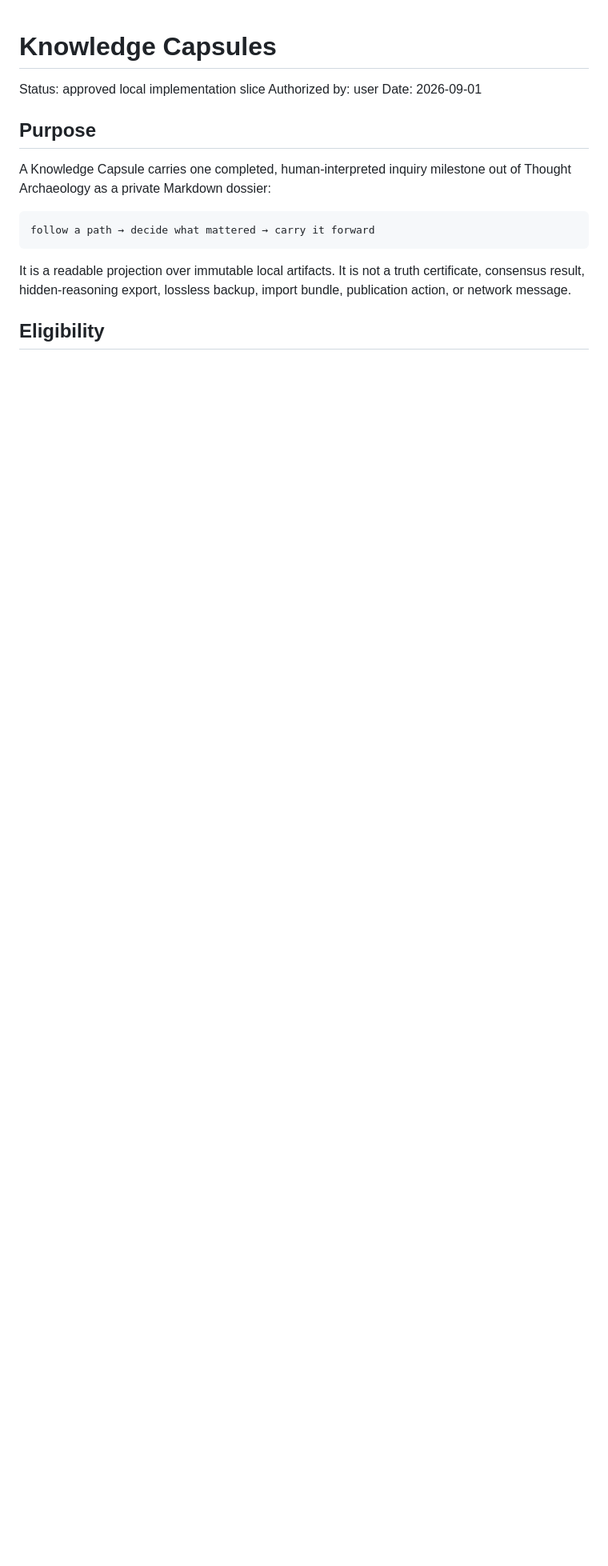
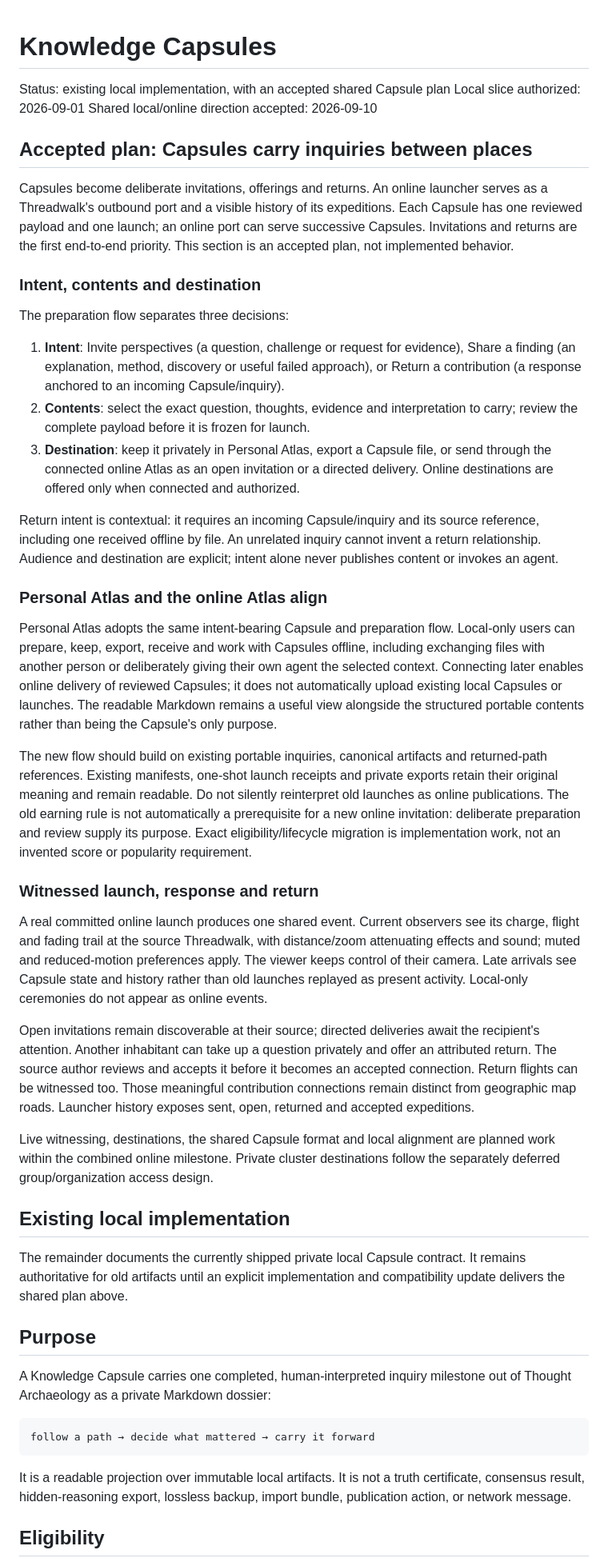
Before and after one commit to MelaBuilt-AI/atlas-of-threads, a Markdown page: docs/KNOWLEDGE_CAPSULES.md, the part around the change. Shown at 80% size. GitHub-like rendering; blank space fills up the shorter version.

Commit message:
Plan shared Capsule intents and local-online alignment

```diff
--- a/docs/KNOWLEDGE_CAPSULES.md
+++ b/docs/KNOWLEDGE_CAPSULES.md
@@ -1,8 +1,78 @@
 # Knowledge Capsules
 
-Status: approved local implementation slice
-Authorized by: user
-Date: 2026-09-01
+Status: existing local implementation, with an accepted shared Capsule plan
+Local slice authorized: 2026-09-01
+Shared local/online direction accepted: 2026-09-10
+
+## Accepted plan: Capsules carry inquiries between places
+
+Capsules become deliberate invitations, offerings and returns. An online launcher
+serves as a Threadwalk's outbound port and a visible history of its expeditions.
+Each Capsule has one reviewed payload and one launch; an online port can serve
+successive Capsules. Invitations and returns are the first end-to-end priority.
+This section is an accepted plan, not implemented behavior.
+
+### Intent, contents and destination
+
+The preparation flow separates three decisions:
+
+1. **Intent**: Invite perspectives (a question, challenge or request for evidence),
+   Share a finding (an explanation, method, discovery or useful failed approach),
+   or Return a contribution (a response anchored to an incoming Capsule/inquiry).
+2. **Contents**: select the exact question, thoughts, evidence and interpretation
+   to carry; review the complete payload before it is frozen for launch.
+3. **Destination**: keep it privately in Personal Atlas, export a Capsule file,
+   or send through the connected online Atlas as an open invitation or a directed
+   delivery. Online destinations are offered only when connected and authorized.
+
+Return intent is contextual: it requires an incoming Capsule/inquiry and its
+source reference, including one received offline by file. An unrelated inquiry
+cannot invent a return relationship. Audience and destination are explicit;
+intent alone never publishes content or invokes an agent.
+
+### Personal Atlas and the online Atlas align
+
+Personal Atlas adopts the same intent-bearing Capsule and preparation flow.
+Local-only users can prepare, keep, export, receive and work with Capsules offline,
+including exchanging files with another person or deliberately giving their own
+agent the selected context. Connecting later enables online delivery of reviewed
+Capsules; it does not automatically upload existing local Capsules or launches.
+The readable Markdown remains a useful view alongside the structured portable
+contents rather than being the Capsule's only purpose.
+
+The new flow should build on existing portable inquiries, canonical artifacts
+and returned-path references. Existing manifests, one-shot launch receipts and
+private exports retain their original meaning and remain readable. Do not
+silently reinterpret old launches as online publications. The old earning rule
+is not automatically a prerequisite for a new online invitation: deliberate
+preparation and review supply its purpose. Exact eligibility/lifecycle migration
+is implementation work, not an invented score or popularity requirement.
+
+### Witnessed launch, response and return
+
+A real committed online launch produces one shared event. Current observers see
+its charge, flight and fading trail at the source Threadwalk, with distance/zoom
+attenuating effects and sound; muted and reduced-motion preferences apply. The
+viewer keeps control of their camera. Late arrivals see Capsule state and history
+rather than old launches replayed as present activity. Local-only ceremonies do
+not appear as online events.
+
+Open invitations remain discoverable at their source; directed deliveries await
+the recipient's attention. Another inhabitant can take up a question privately
+and offer an attributed return. The source author reviews and accepts it before
+it becomes an accepted connection. Return flights can be witnessed too. Those
+meaningful contribution connections remain distinct from geographic map roads.
+Launcher history exposes sent, open, returned and accepted expeditions.
+
+Live witnessing, destinations, the shared Capsule format and local alignment are
+planned work within the combined online milestone. Private cluster destinations
+follow the separately deferred group/organization access design.
+
+## Existing local implementation
+
+The remainder documents the currently shipped private local Capsule contract.
+It remains authoritative for old artifacts until an explicit implementation and
+compatibility update delivers the shared plan above.
 
 ## Purpose
 
```
Also changed, not shown: docs/ONLINE_ATLAS.md (+19 -0 lines).
